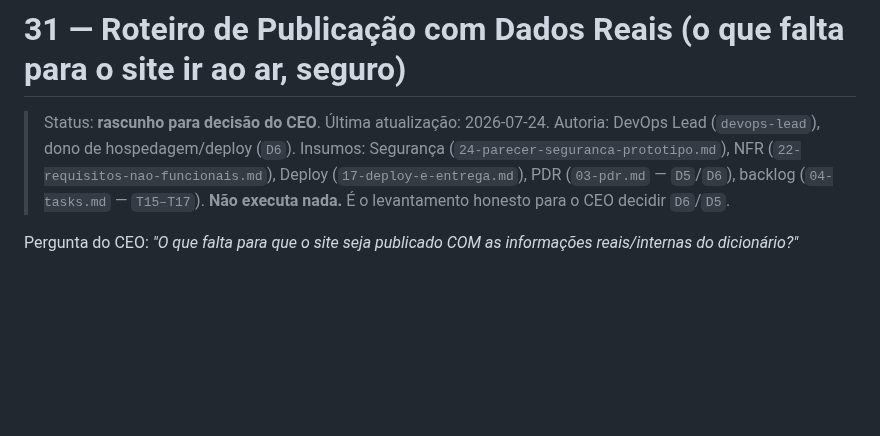
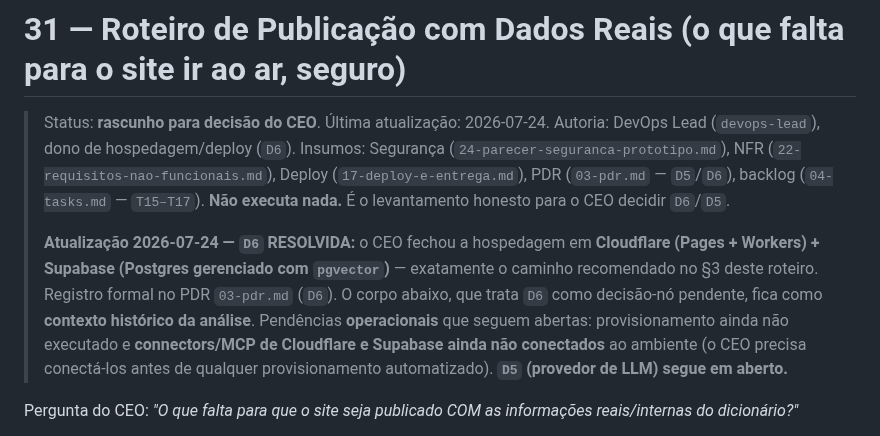
Before and after one commit to Edinhs/Stellantis-Dictionary, a Markdown page: docs/31-roteiro-publicacao-dados-reais.md, the part around the change. Drawn GitHub-style; blank space fills up the shorter version.

```diff
--- a/docs/31-roteiro-publicacao-dados-reais.md
+++ b/docs/31-roteiro-publicacao-dados-reais.md
@@ -7,6 +7,15 @@
 > (`22-requisitos-nao-funcionais.md`), Deploy (`17-deploy-e-entrega.md`),
 > PDR (`03-pdr.md` — `D5`/`D6`), backlog (`04-tasks.md` — `T15–T17`).
 > **Não executa nada.** É o levantamento honesto para o CEO decidir `D6`/`D5`.
+>
+> **Atualização 2026-07-24 — `D6` RESOLVIDA:** o CEO fechou a hospedagem em
+> **Cloudflare (Pages + Workers) + Supabase (Postgres gerenciado com `pgvector`)** —
+> exatamente o caminho recomendado no §3 deste roteiro. Registro formal no PDR
+> `03-pdr.md` (`D6`). O corpo abaixo, que trata `D6` como decisão-nó pendente, fica
+> como **contexto histórico da análise**. Pendências **operacionais** que seguem
+> abertas: provisionamento ainda não executado e **connectors/MCP de Cloudflare e
+> Supabase ainda não conectados** ao ambiente (o CEO precisa conectá-los antes de
+> qualquer provisionamento automatizado). **`D5` (provedor de LLM) segue em aberto.**
 
 Pergunta do CEO: *"O que falta para que o site seja publicado COM as informações
 reais/internas do dicionário?"*
```
Also changed, not shown: docs/03-pdr.md (+23 -4 lines).
